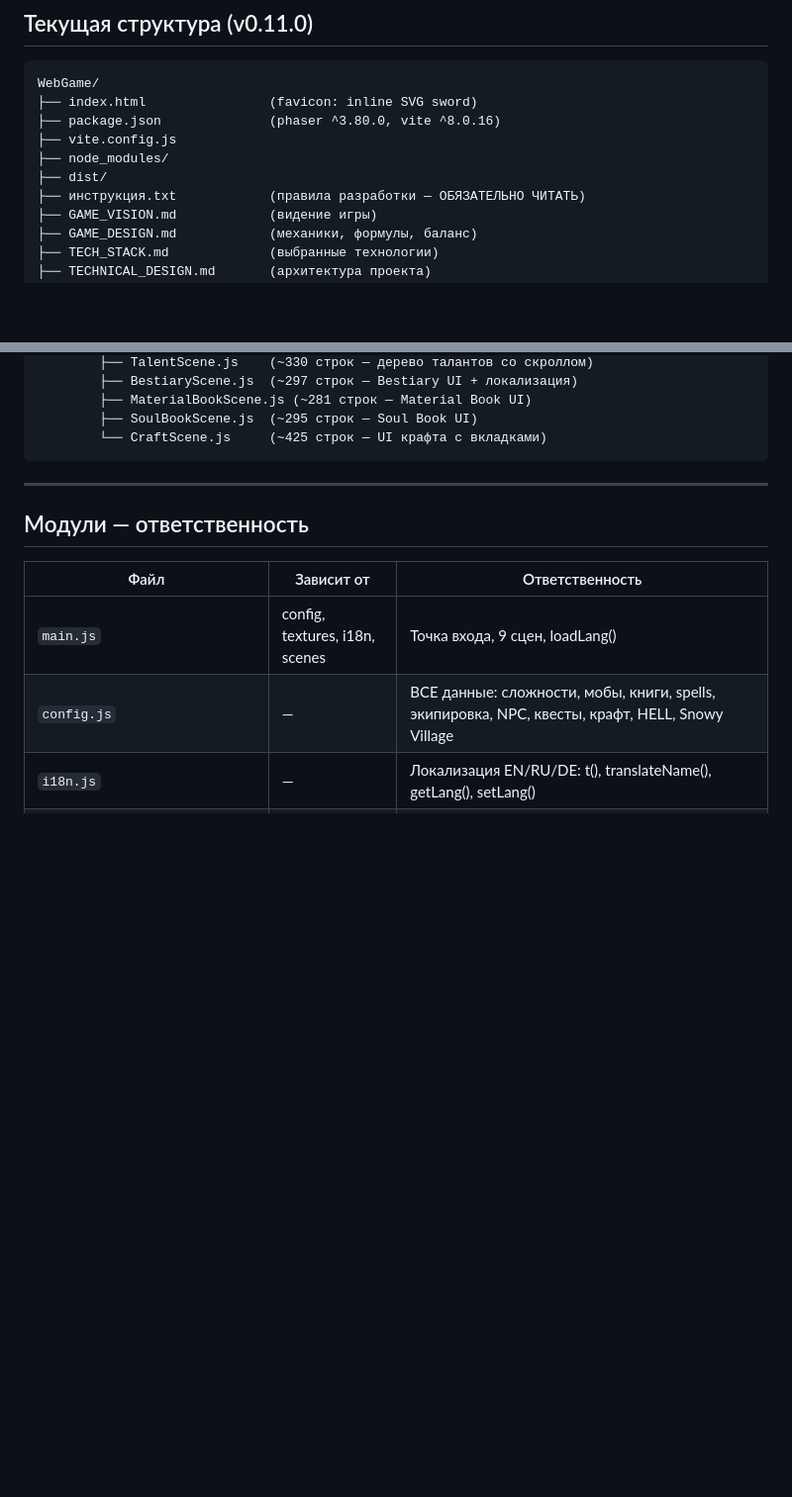
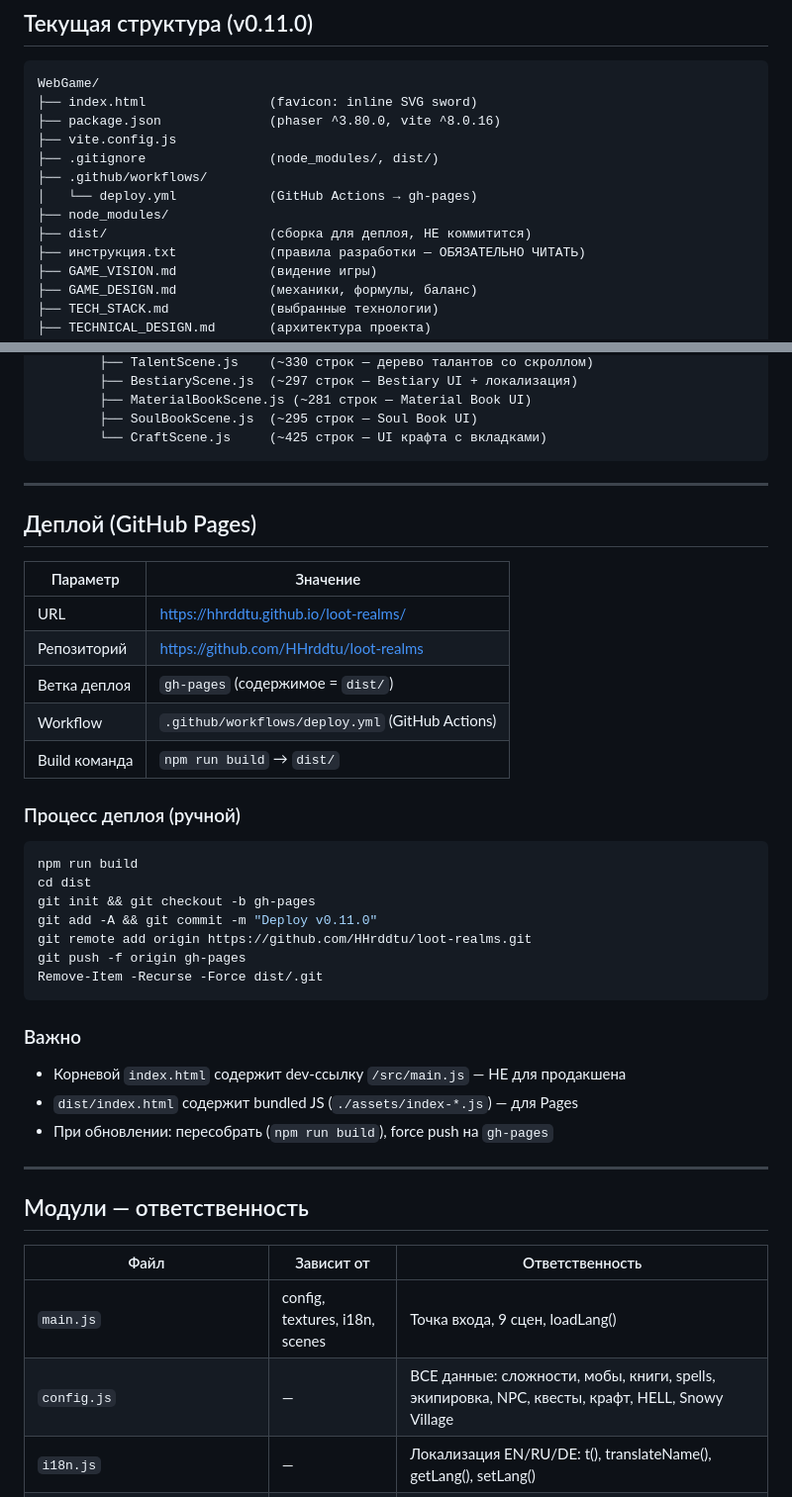
Before and after one commit to HHrddtu/loot-realms, a Markdown page: FILE_TREE.md, 2 parts joined by grey strips. Shown at 99% size. Rendered like a GitHub page; blank space fills up the shorter version.

Commit message:
Docs: deployment info for GitHub Pages

````diff
--- a/FILE_TREE.md
+++ b/FILE_TREE.md
@@ -7,8 +7,11 @@ WebGame/
 ├── index.html                (favicon: inline SVG sword)
 ├── package.json              (phaser ^3.80.0, vite ^8.0.16)
 ├── vite.config.js
+├── .gitignore                (node_modules/, dist/)
+├── .github/workflows/
+│   └── deploy.yml            (GitHub Actions → gh-pages)
 ├── node_modules/
-├── dist/
+├── dist/                     (сборка для деплоя, НЕ коммитится)
 ├── инструкция.txt            (правила разработки — ОБЯЗАТЕЛЬНО ЧИТАТЬ)
 ├── GAME_VISION.md            (видение игры)
 ├── GAME_DESIGN.md            (механики, формулы, баланс)
@@ -47,6 +50,34 @@ WebGame/
         ├── SoulBookScene.js  (~295 строк — Soul Book UI)
         └── CraftScene.js     (~425 строк — UI крафта с вкладками)
 ```
+
+---
+
+## Деплой (GitHub Pages)
+
+| Параметр | Значение |
+|----------|----------|
+| URL | https://hhrddtu.github.io/loot-realms/ |
+| Репозиторий | https://github.com/HHrddtu/loot-realms |
+| Ветка деплоя | `gh-pages` (содержимое = `dist/`) |
+| Workflow | `.github/workflows/deploy.yml` (GitHub Actions) |
+| Build команда | `npm run build` → `dist/` |
+
+### Процесс деплоя (ручной)
+```bash
+npm run build
+cd dist
+git init && git checkout -b gh-pages
+git add -A && git commit -m "Deploy v0.11.0"
+git remote add origin https://github.com/HHrddtu/loot-realms.git
+git push -f origin gh-pages
+Remove-Item -Recurse -Force dist/.git
+```
+
+### Важно
+- Корневой `index.html` содержит dev-ссылку `/src/main.js` — НЕ для продакшена
+- `dist/index.html` содержит bundled JS (`./assets/index-*.js`) — для Pages
+- При обновлении: пересобрать (`npm run build`), force push на `gh-pages`
 
 ---
 
````
Also changed, not shown: PROJECT_STATE.md (+9 -1 lines), TASK_QUEUE.md (+27 -11 lines).
